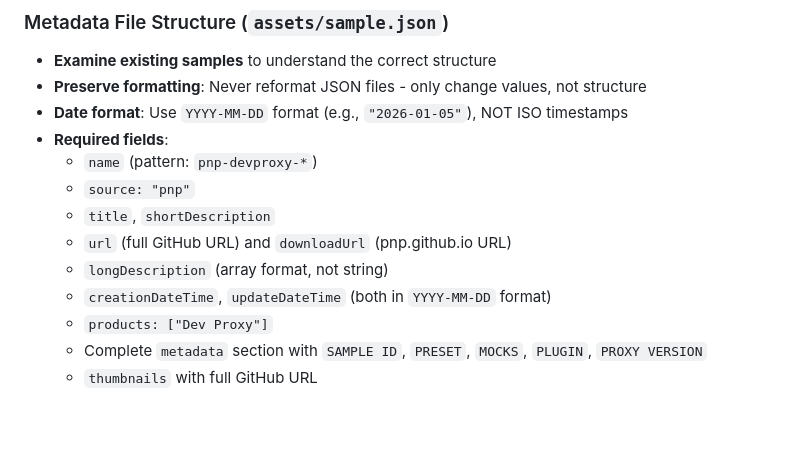
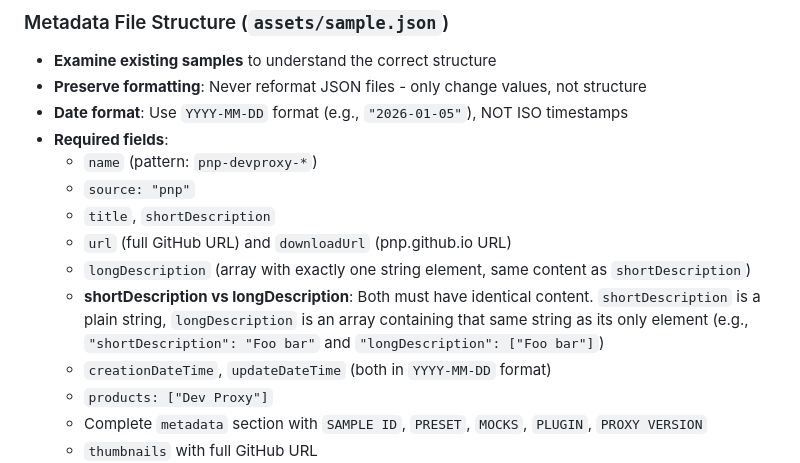
Before and after one commit to pnp/proxy-samples, a Markdown page: .github/copilot-instructions.md, the part around the change. GitHub-like rendering; blank space fills up the shorter version.

Commit message:
Clarifies longDescription format in sample metadata, ensuring it matches shortDescription content

```diff
--- a/.github/copilot-instructions.md
+++ b/.github/copilot-instructions.md
@@ -84,7 +84,8 @@ Install with: `npm install -g @devproxy/mcp` or configure it in your MCP-compati
   - `source: "pnp"`
   - `title`, `shortDescription`
   - `url` (full GitHub URL) and `downloadUrl` (pnp.github.io URL)
-  - `longDescription` (array format, not string)
+  - `longDescription` (array with exactly one string element, same content as `shortDescription`)
+  - **shortDescription vs longDescription**: Both must have identical content. `shortDescription` is a plain string, `longDescription` is an array containing that same string as its only element (e.g., `"shortDescription": "Foo bar"` and `"longDescription": ["Foo bar"]`)
   - `creationDateTime`, `updateDateTime` (both in `YYYY-MM-DD` format)
   - `products: ["Dev Proxy"]`
   - Complete `metadata` section with `SAMPLE ID`, `PRESET`, `MOCKS`, `PLUGIN`, `PROXY VERSION`
```
